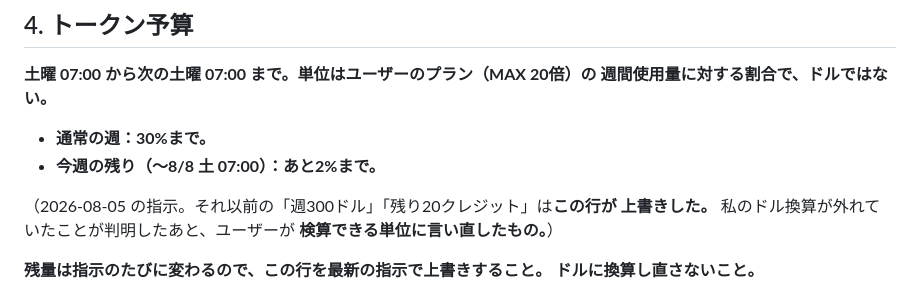
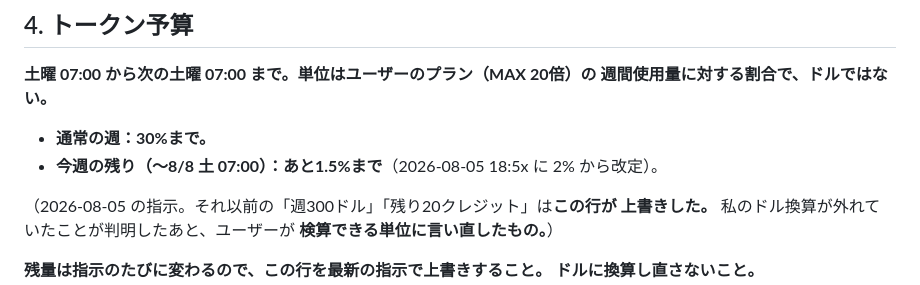
Before and after one commit to bachikoljunior-blip/Simple-browser-cookie-clicker-game, a Markdown page: CLAUDE.md, the part around the change. Rendered like a GitHub page.

```diff
--- a/CLAUDE.md
+++ b/CLAUDE.md
@@ -82,7 +82,7 @@ Google Play にクローズドテストで出しているところ（`store/`、
 週間使用量に対する割合で、ドルではない。**
 
 - **通常の週：30%まで。**
-- **今週の残り（〜8/8 土 07:00）：あと2%まで。**
+- **今週の残り（〜8/8 土 07:00）：あと1.5%まで**（2026-08-05 18:5x に 2% から改定）。
 
 （2026-08-05 の指示。それ以前の「週300ドル」「残り20クレジット」は**この行が
 上書きした。** 私のドル換算が外れていたことが判明したあと、ユーザーが
```
Also changed, not shown: promo/youtube/JOURNAL.md (+2 -1 lines).
